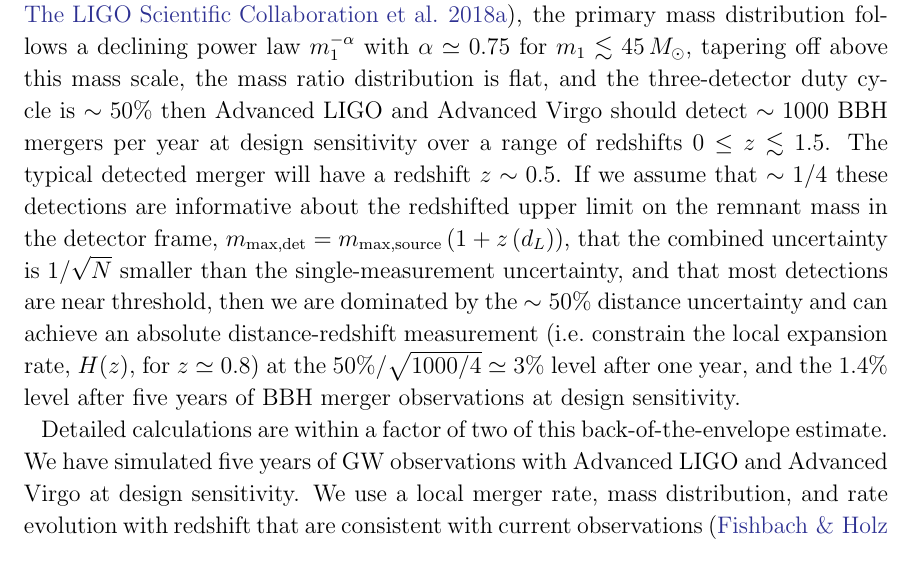
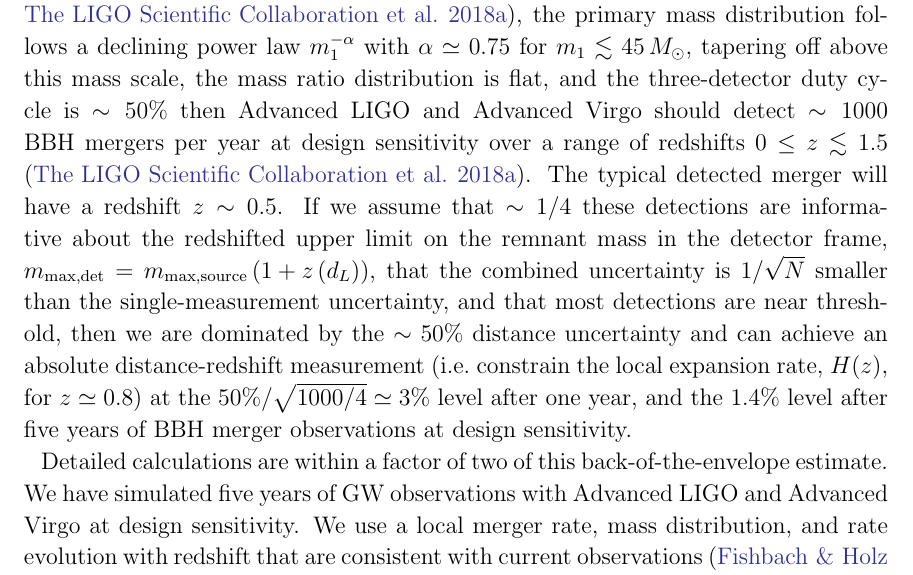
Before and after one commit to farr/PISNLineCosmography, a LaTeX paper (paper/pisn-line.tex): part of page 3 of 10, cut so that both start at the same text. Compiled offline with LaTeX, dvips and Ghostscript.

Commit message:
Reference latest LVC pop paper for 1k detections / yr.
WIP #12

```diff
--- a/paper/pisn-line.tex
+++ b/paper/pisn-line.tex
@@ -191,17 +191,18 @@ declining power law $m_1^{-\alpha}$ with $\alpha \simeq 0.75$ for $m_1 \lesssim
 \MPISN{}$, tapering off above this mass scale, the mass ratio distribution is
 flat, and the three-detector duty cycle is $\sim 50\%$ then Advanced LIGO and
 Advanced Virgo should detect $\sim 1000$ \ac{BBH} mergers per year at design
-sensitivity over a range of redshifts $0 \leq z \lesssim 1.5$.  The typical
-detected merger will have a redshift $z \sim 0.5$.  If we assume that $\sim
-1/4$ these detections are informative about the redshifted upper limit on the
-remnant mass in the detector frame, $m_\mathrm{max,det} = m_\mathrm{max,source}
-\left(1 + z\left( d_L \right) \right)$, that the combined uncertainty is
-$1/\sqrt{N}$ smaller than the single-measurement uncertainty, and that most
-detections are near threshold, then we are dominated by the $\sim 50\%$ distance
-uncertainty and can achieve an absolute distance-redshift measurement (i.e.\
-constrain the local expansion rate, $H(z)$, for $z \simeq \zpivot{}$) at the $50 \% /
-\sqrt{1000/4} \simeq 3 \%$ level after one year, and the $1.4 \%$ level after
-five years of \ac{BBH} merger observations at design sensitivity.
+sensitivity over a range of redshifts $0 \leq z \lesssim 1.5$
+\citep{O1O2Population}.  The typical detected merger will have a redshift $z
+\sim 0.5$.  If we assume that $\sim 1/4$ these detections are informative about
+the redshifted upper limit on the remnant mass in the detector frame,
+$m_\mathrm{max,det} = m_\mathrm{max,source} \left(1 + z\left( d_L \right)
+\right)$, that the combined uncertainty is $1/\sqrt{N}$ smaller than the
+single-measurement uncertainty, and that most detections are near threshold,
+then we are dominated by the $\sim 50\%$ distance uncertainty and can achieve an
+absolute distance-redshift measurement (i.e.\ constrain the local expansion
+rate, $H(z)$, for $z \simeq \zpivot{}$) at the $50 \% / \sqrt{1000/4} \simeq 3
+\%$ level after one year, and the $1.4 \%$ level after five years of \ac{BBH}
+merger observations at design sensitivity.
 
 Detailed calculations are within a factor of two of this back-of-the-envelope
 estimate.  We have simulated five years of \ac{GW} observations with Advanced
```
